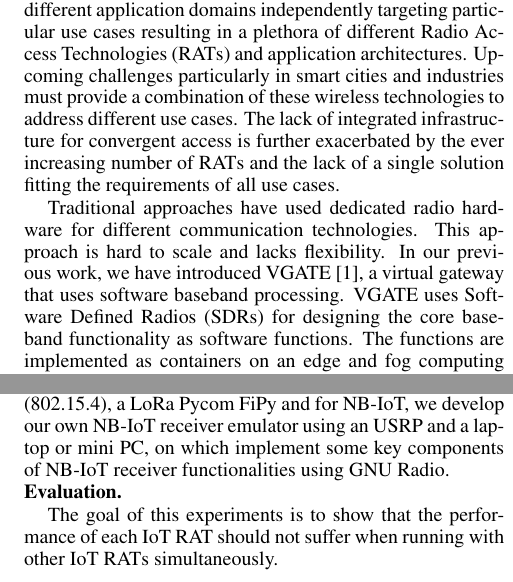
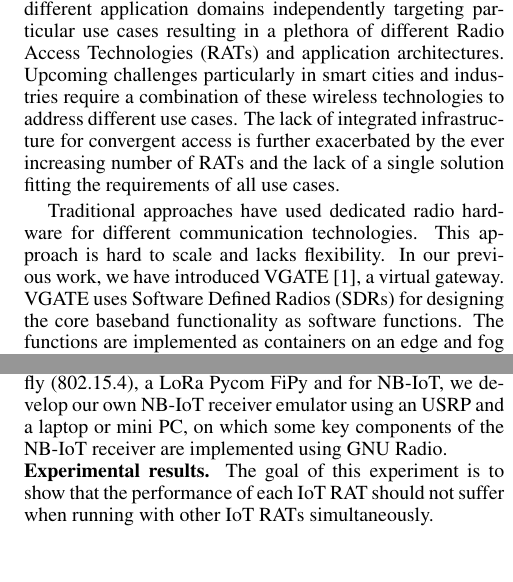
Before and after one commit to sappyh/EWSN_DEMO, a LaTeX document (ewsn-full.tex): two parts of the columns of pages 1 and 2 of 3 before the commit and two parts of the columns of pages 1 and 2 of 2 after it, joined at a grey line, cut so that both start at the same text, the shorter picture padded with empty space. Compiled offline with pdfLaTeX.

Commit message:
mostly polish

```diff
--- a/ewsn-full.tex
+++ b/ewsn-full.tex
@@ -108,10 +108,10 @@
 
 \section{Introduction}
   \label{sec:intro}
-Internet of Things (IoT) solutions have been enacted in different application domains independently targeting particular use cases resulting in a plethora of different Radio Access Technologies (RATs) and application architectures. Upcoming challenges particularly in smart cities and industries must provide a combination of these wireless technologies to address different use cases. The lack of integrated infrastructure for convergent access is further exacerbated by the ever increasing number of RATs and the lack of a single solution fitting the requirements of all use cases.
+Internet of Things (IoT) solutions have been enacted in different application domains independently targeting particular use cases resulting in a plethora of different Radio Access Technologies (RATs) and application architectures. Upcoming challenges particularly in smart cities and industries require a combination of these wireless technologies to address different use cases. The lack of integrated infrastructure for convergent access is further exacerbated by the ever increasing number of RATs and the lack of a single solution fitting the requirements of all use cases.
 
 
-Traditional approaches have used dedicated radio hardware for different communication technologies. This approach is hard to scale and lacks flexibility. In our previous work, we have introduced VGATE~\cite{hazra2019handling}, a virtual gateway that uses software baseband processing. VGATE uses Software Defined Radios (SDRs) for designing the core baseband functionality as software functions. The functions are implemented as containers on an edge and fog computing infrastructure. This approach makes the baseband functions easy to upgrade to future standard revisions.  It also enables the possibility of deploying the baseband resources based on network load leading to better resource utilization with better energy efficiency.
+Traditional approaches have used dedicated radio hardware for different communication technologies. This approach is hard to scale and lacks flexibility. In our previous work, we have introduced VGATE~\cite{hazra2019handling}, a virtual gateway. VGATE uses Software Defined Radios (SDRs) for designing the core baseband functionality as software functions. The functions are implemented as containers on an edge and fog computing infrastructure. This approach makes the baseband functions easy to upgrade to future standard revisions.  It also enables the possibility of deploying the baseband resources based on network load leading to better resource utilization with better energy efficiency.
 
 
 In this demo, we present a basic implementation of our VGATE architecture incorporating three baseband functions, namely IEEE 802.15.4, LoRa and NB-IoT in a single testbed. We showcase the following:
@@ -175,14 +175,13 @@ rate is set to 1.92 Msps. Finally, USRP~3 is
 configured at the EU 863-870 MHz unlicensed band for LoRa. The sample
 rate is set to 1Msps to support up to 2 channels.
 
-The radio heads communicate with the edge over Ethernet using UDP. The edge hosts the networking stack including the physical layer. As IoT devices we use a Zolertia Firefly (802.15.4), a LoRa  Pycom FiPy and for NB-IoT, we develop our own NB-IoT receiver emulator using an USRP and a laptop or mini PC, on which implement some key components of NB-IoT receiver functionalities using GNU Radio.
+The radio heads communicate with the edge over Ethernet using UDP. The edge hosts the networking stack including the physical layer. As IoT devices we use a Zolertia Firefly (802.15.4), a LoRa  Pycom FiPy and for NB-IoT, we develop our own NB-IoT receiver emulator using an USRP and a laptop or mini PC, on which some key components of the NB-IoT receiver are implemented using GNU Radio.
 
-\fakepar{Evaluation}
-
-The goal of this experiments is to show that the
+\fakepar{Experimental results}
+The goal of this experiment is to show that the
 performance of each IoT RAT should not suffer when running with other IoT RATs simultaneously.
 
-Figure~\ref{fig:5-5} shows the ping results in terms of CDF against
-the Ping round-trip times (RTT) values and the packet error (PER) in
+Figure~\ref{fig:5-5} shows the ping results as a CDF of
+the round-trip times (RTT) values and the packet error (PER) in
 each RAT combination.  The figure shows increase in PER value when
 including additional RATs.  As the execution of IEEE 802.15.4 is
```
Also changed, not shown: ewsn-full.pdf, setup-alt.png (added), ewsn-full.tex (18 more changed lines).
